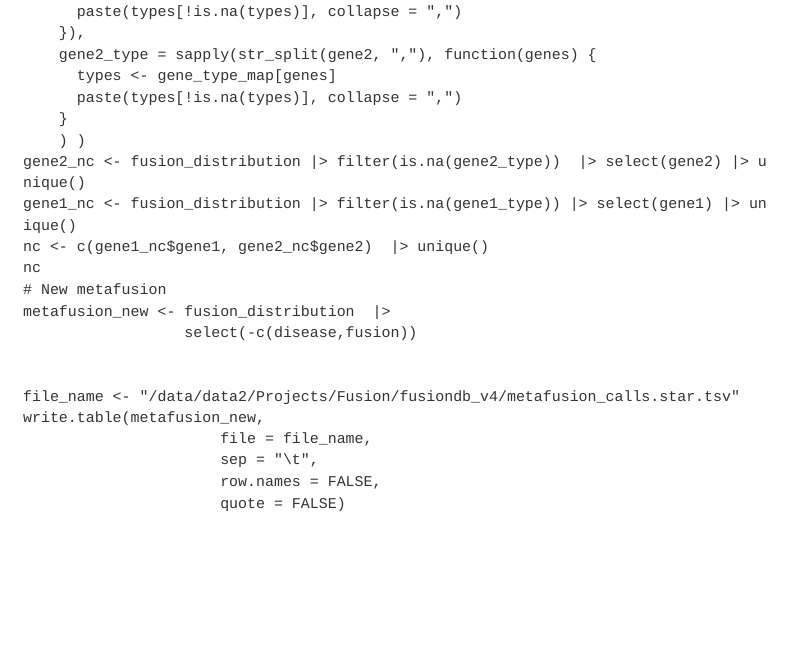
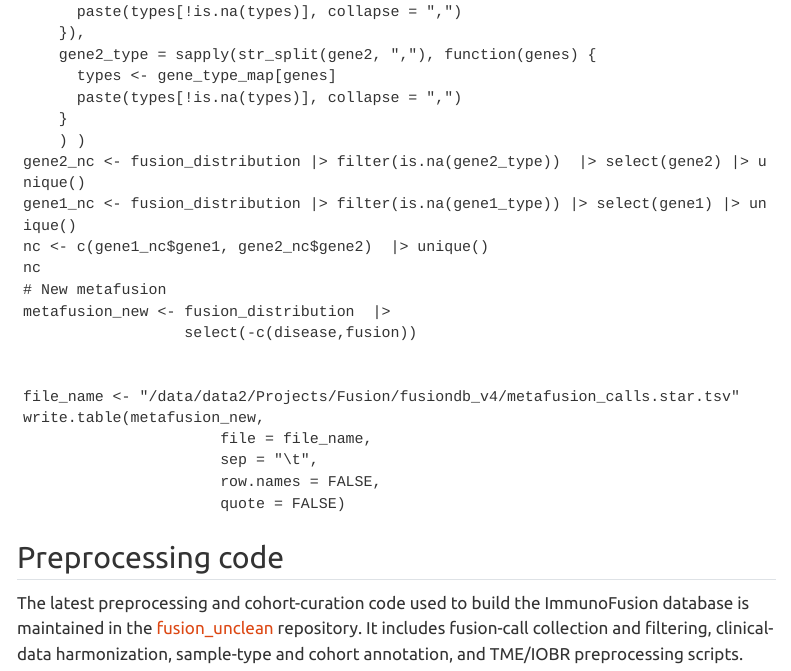
Before and after one commit to OncoHarmony-Network/doc-immunofusion, a Quarto document (methods.qmd): the page in a window 1100 px wide, from 3310 px down. Rendered offline with R 4.5, knitr and Pandoc in place of Quarto, with nearby package versions; menus at the side of the page are left out.

Commit message:
docs: link the preprocessing code repository

````diff
--- a/methods.qmd
+++ b/methods.qmd
@@ -2542,3 +2542,7 @@ write.table(metafusion_new,
                       quote = FALSE)
 
 ```
+
+## Preprocessing code
+
+The latest preprocessing and cohort-curation code used to build the ImmunoFusion database is maintained in the [fusion_unclean](https://github.com/OncoHarmony-Network/fusion_unclean) repository. It includes fusion-call collection and filtering, clinical-data harmonization, sample-type and cohort annotation, and TME/IOBR preprocessing scripts.
````
